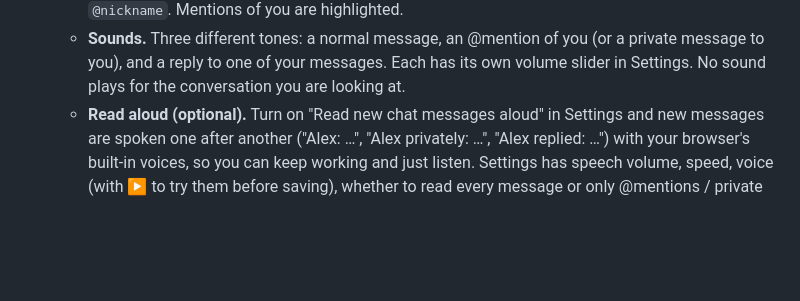
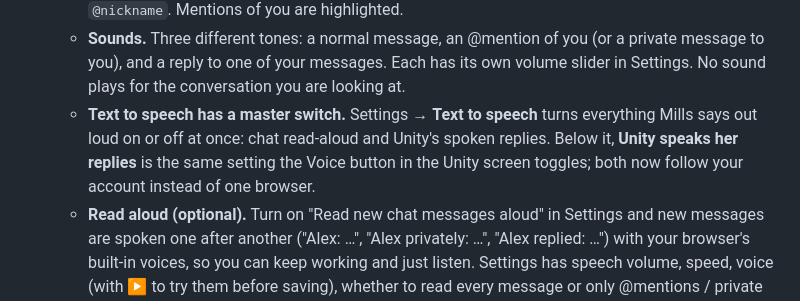
Before and after one commit to Unity-Lab-AI/Mills, a Markdown page: README.md, the part around the change. Rendered like a GitHub page; blank space fills up the shorter version.

Commit message:
README: text-to-speech master switch and Unity voice setting

```diff
--- a/README.md
+++ b/README.md
@@ -76,6 +76,7 @@ On disk, the `mills` account is `bridge/auth.json` + `bridge/state.json` + `Mill
    - **Receipts.** Under your messages: "seen alex · unseen sam" — who has looked at that conversation since. Any message's menu shows the same for it.
    - **@mentions.** Type `@` and pick a person (Tab / Enter takes the first match), or write `@username` / `@nickname`. Mentions of you are highlighted.
    - **Sounds.** Three different tones: a normal message, an @mention of you (or a private message to you), and a reply to one of your messages. Each has its own volume slider in Settings. No sound plays for the conversation you are looking at.
+   - **Text to speech has a master switch.** Settings → **Text to speech** turns everything Mills says out loud on or off at once: chat read-aloud and Unity's spoken replies. Below it, **Unity speaks her replies** is the same setting the Voice button in the Unity screen toggles; both now follow your account instead of one browser.
    - **Read aloud (optional).** Turn on "Read new chat messages aloud" in Settings and new messages are spoken one after another ("Alex: …", "Alex privately: …", "Alex replied: …") with your browser's built-in voices, so you can keep working and just listen. Settings has speech volume, speed, voice (with ▶ to try them before saving), whether to read every message or only @mentions / private messages / replies to you, and a button to stop and clear the queue. Code blocks and links are not read out; messages in the conversation you are looking at are not read.
    - **Dictation (🗣).** Next to Send in the team chat and in the Claude box in Work. Click it and talk: your words are typed into the box after whatever is already there, so you can stop, fix something, and click again to carry on. It stops by itself after about 3 seconds of silence (or click it again, or start typing). It never sends on its own — press **Send** / **Enter** — with one exception: finish with the words **"send message"** and then pause; the button turns green and the message is sent (without those two words). Speaking again during that pause cancels it. Uses the browser's own speech recognition (Chrome, Edge; not available in Firefox, where the button is hidden). Note: in Chrome and Edge the audio is turned into text by the browser maker's speech service, so dictated speech leaves your computer that way; the resulting text is sent end-to-end encrypted like anything typed.
    - **Voice clips.** Press 🎤 next to Send to record (the browser asks for microphone access the first time; the microphone is switched off again as soon as you stop). Up to 2 minutes; **Send clip** or **Cancel**. Anything typed in the box goes along as a caption, and a clip can be a reply. Clips are encrypted end to end exactly like text and play inline with a player; Settings has a voice clip volume and **Auto-play incoming voice clips**, which plays them one after another in the same queue as read-aloud (the stop button clears both).
```
